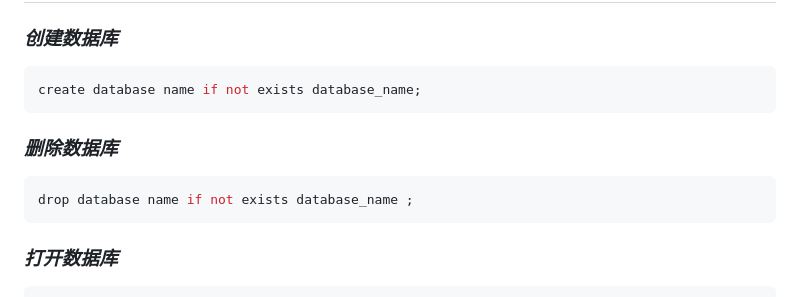
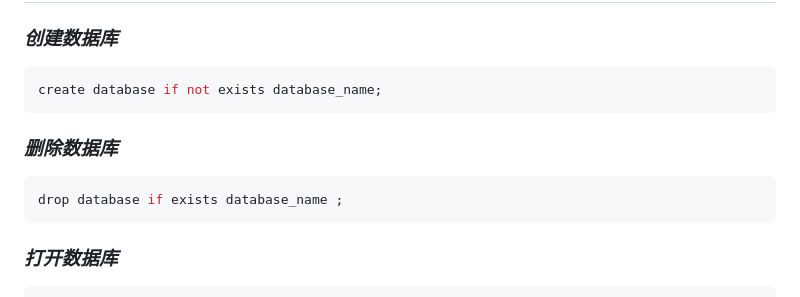
Before and after one commit to TaiXuan666/blog, a Markdown page: blog/mysql.md, the part around the change. Rendered like a GitHub page.

Commit message:
修改mysql笔记错误

````diff
--- a/blog/mysql.md
+++ b/blog/mysql.md
@@ -29,13 +29,13 @@ mysql -u root -p root
 ### *创建数据库*
 
 ```mysql
-create database name if not exists database_name;
+create database if not exists database_name;
 ```
 
 ### *删除数据库*
 
 ```mysql
-drop database name if not exists database_name ;
+drop database if exists database_name ;
 ```
 
 ### *打开数据库*
````
